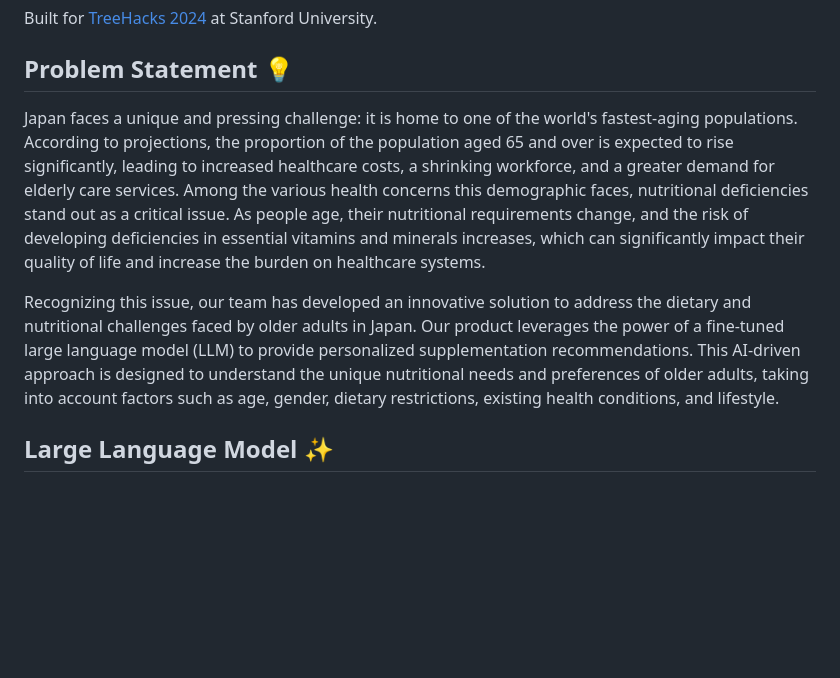
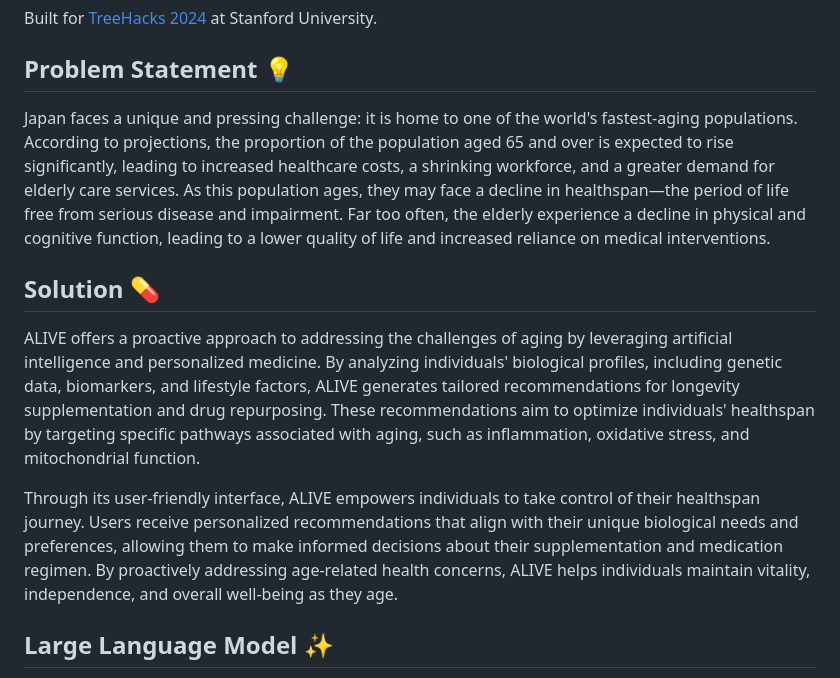
Before and after one commit to ayushnoori/alive, a Markdown page: README.md, the part around the change. Rendered like a GitHub page; blank space fills up the shorter version.

```diff
--- a/README.md
+++ b/README.md
@@ -7,10 +7,13 @@ ALIVE is an artificial intelligence-based recommendation system for longevity su
 Built for [TreeHacks 2024](https://www.treehacks.com/) at Stanford University.
 
 ## Problem Statement 💡
-Japan faces a unique and pressing challenge: it is home to one of the world's fastest-aging populations. According to projections, the proportion of the population aged 65 and over is expected to rise significantly, leading to increased healthcare costs, a shrinking workforce, and a greater demand for elderly care services. Among the various health concerns this demographic faces, nutritional deficiencies stand out as a critical issue. As people age, their nutritional requirements change, and the risk of developing deficiencies in essential vitamins and minerals increases, which can significantly impact their quality of life and increase the burden on healthcare systems.
+Japan faces a unique and pressing challenge: it is home to one of the world's fastest-aging populations. According to projections, the proportion of the population aged 65 and over is expected to rise significantly, leading to increased healthcare costs, a shrinking workforce, and a greater demand for elderly care services. As this population ages, they may face a decline in healthspan—the period of life free from serious disease and impairment. Far too often, the elderly experience a decline in physical and cognitive function, leading to a lower quality of life and increased reliance on medical interventions.
 
-Recognizing this issue, our team has developed an innovative solution to address the dietary and nutritional challenges faced by older adults in Japan. Our product leverages the power of a fine-tuned large language model (LLM) to provide personalized supplementation recommendations. This AI-driven approach is designed to understand the unique nutritional needs and preferences of older adults, taking into account factors such as age, gender, dietary restrictions, existing health conditions, and lifestyle.
+## Solution 💊
 
+ALIVE offers a proactive approach to addressing the challenges of aging by leveraging artificial intelligence and personalized medicine. By analyzing individuals' biological profiles, including genetic data, biomarkers, and lifestyle factors, ALIVE generates tailored recommendations for longevity supplementation and drug repurposing. These recommendations aim to optimize individuals' healthspan by targeting specific pathways associated with aging, such as inflammation, oxidative stress, and mitochondrial function.
+
+Through its user-friendly interface, ALIVE empowers individuals to take control of their healthspan journey. Users receive personalized recommendations that align with their unique biological needs and preferences, allowing them to make informed decisions about their supplementation and medication regimen. By proactively addressing age-related health concerns, ALIVE helps individuals maintain vitality, independence, and overall well-being as they age.
 
 ## Large Language Model ✨
 
```
